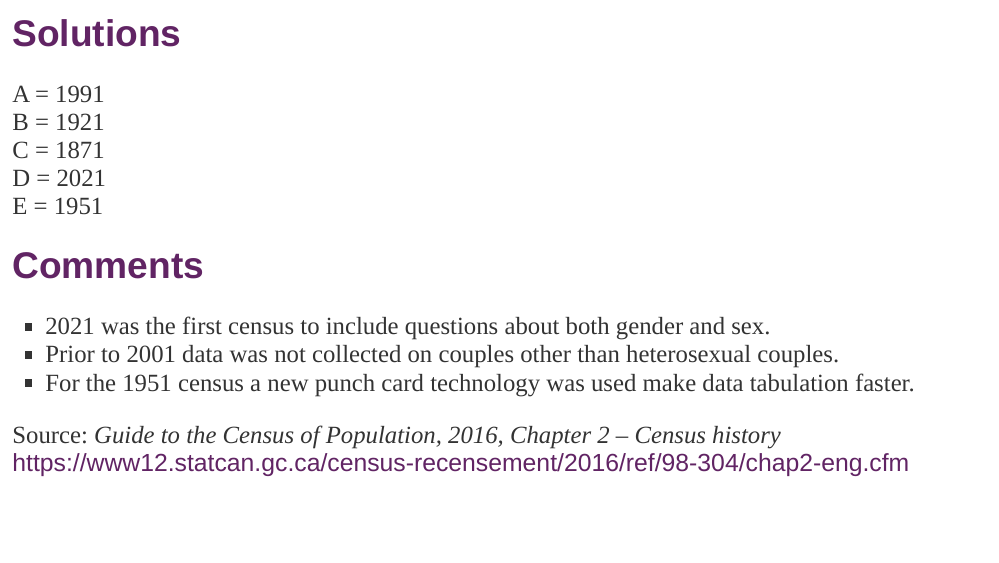
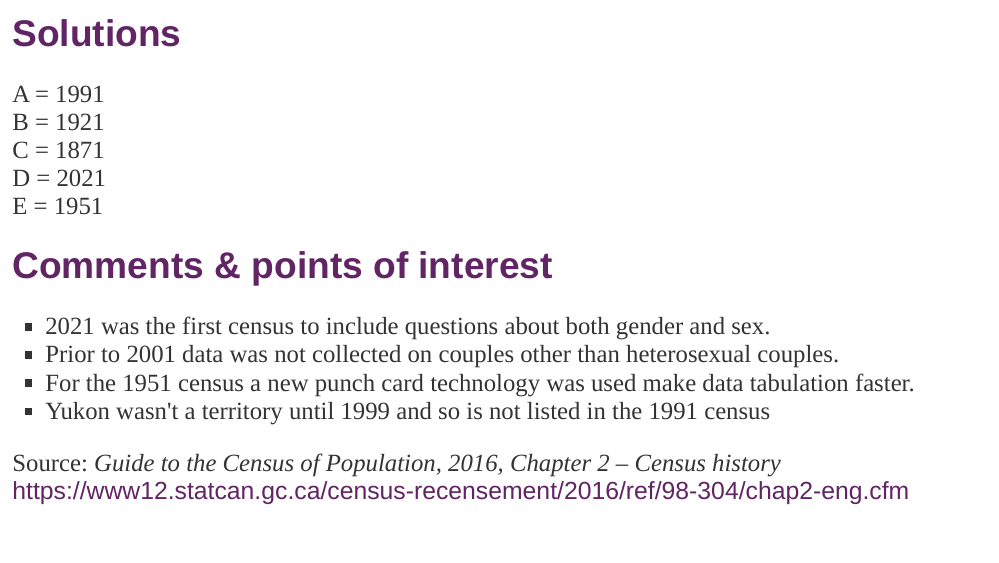
Before and after one commit to lizabolton/statistics-ethics-identity, an R Markdown document (index.Rmd): page 6 of 15. Rendered offline with R 4.5, knitr and Pandoc, with nearby package versions; the slides are laid out offline by our stand-in for remark.js, each with all of its steps uncovered, in fonts that may differ from those the slides ask for, and without slide numbers, shadows or browser add-ons.

Commit message:
change to index

```diff
--- a/identity.Rmd
+++ b/index.Rmd
@@ -109,11 +109,12 @@ C = 1871
 D = 2021
 E = 1951
 
-## Comments
+## Comments & points of interest
 
 - 2021 was the first census to include questions about both gender and sex.
 - Prior to 2001 data was not collected on couples other than heterosexual couples.
 - For the 1951 census a new punch card technology was used make data tabulation faster.
+- Yukon wasn't a territory until 1999 and so is not listed in the 1991 census
 
 .footer[Source: _Guide to the Census of Population, 2016, Chapter 2 – Census history_ https://www12.statcan.gc.ca/census-recensement/2016/ref/98-304/chap2-eng.cfm]
 
```
Also changed, not shown: index.html, index.Rmd (2 more changed lines).
